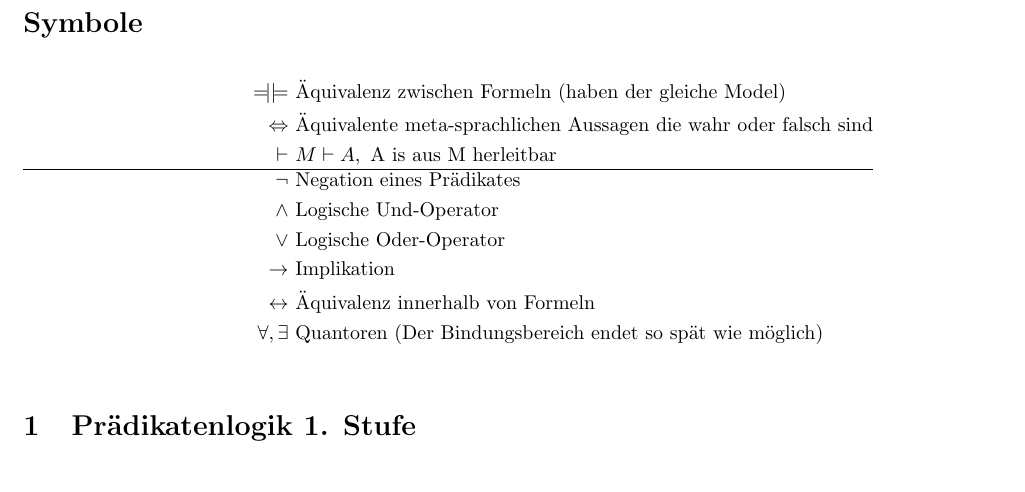
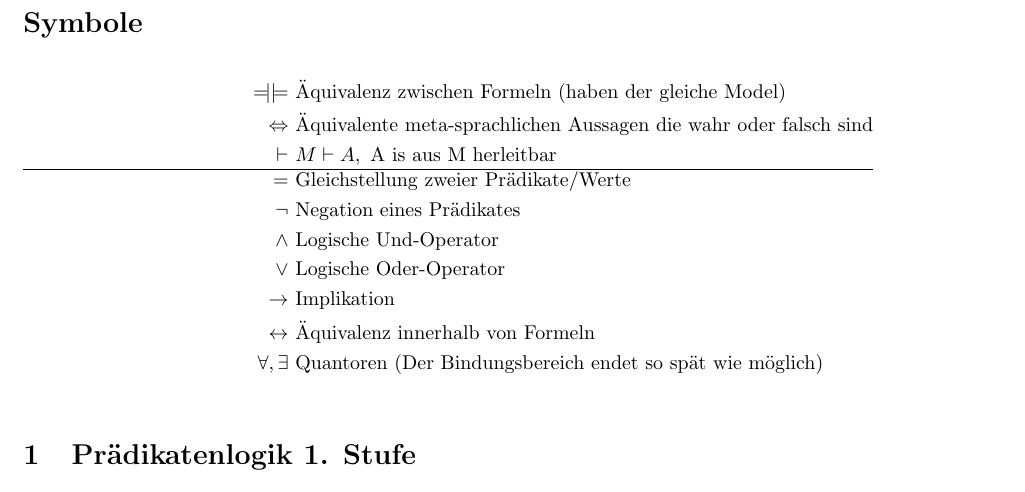
Before and after one commit to uniaugsburg/Informatik, a LaTeX document (mathematische-grundlagen/lfi/summary.tex): part of page 1 of 6, cut so that both start at the same text. Compiled offline with pdfLaTeX.

Commit message:
added symbol =

```diff
--- a/mathematische-grundlagen/lfi/summary.tex
+++ b/mathematische-grundlagen/lfi/summary.tex
@@ -19,6 +19,7 @@
 			\Leftrightarrow & \text{ \"Aquivalente meta-sprachlichen Aussagen die wahr oder falsch sind}\\
 			\vdash &\ M \vdash A, \text{ A is aus M herleitbar}\\
 			\hline
+			= & \text{ Gleichstellung zweier Pr\"adikate/Werte}\\
 			\neg & \text{ Negation eines Pr\"adikates}\\
 			\wedge & \text{ Logische Und-Operator}\\
 			\vee & \text{ Logische Oder-Operator}\\
```
Also changed, not shown: mathematische-grundlagen/lfi/summary.pdf.
